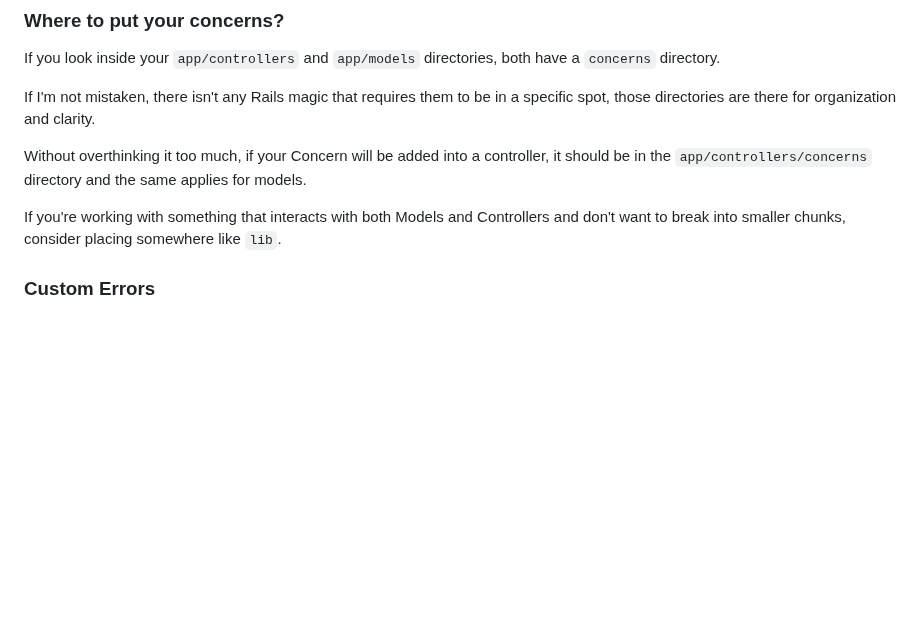
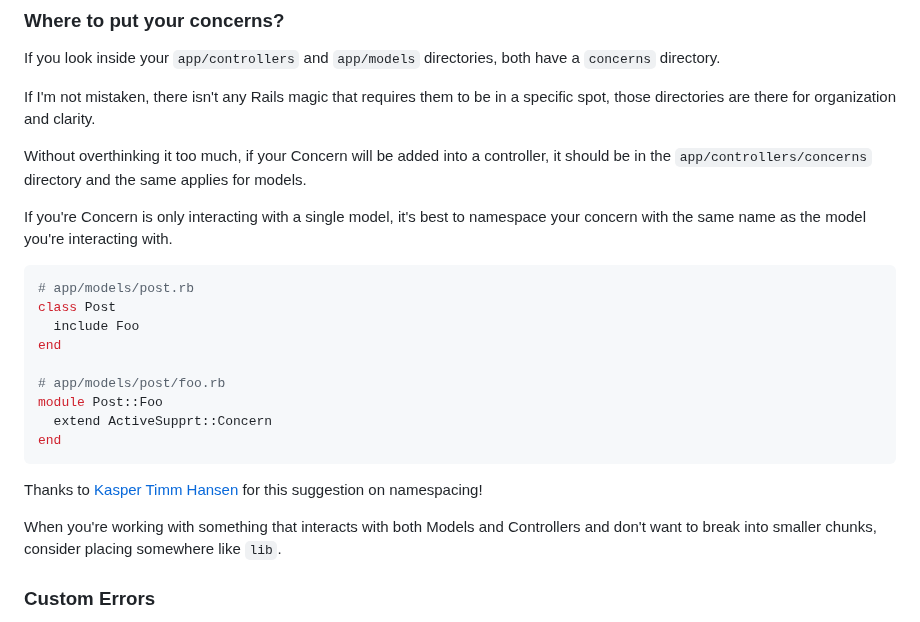
Before and after one commit to cnorm35/bridgetown-blog, a Markdown page: src/_posts/rails_concerns.md, the part around the change. Rendered like a GitHub page; blank space fills up the shorter version.

Commit message:
update concerns post with suggestion for namespacing

````diff
--- a/src/_posts/rails_concerns.md
+++ b/src/_posts/rails_concerns.md
@@ -233,7 +233,25 @@ Without overthinking it too much, if your Concern will be added into a
 controller, it should be in the `app/controllers/concerns` directory and the
 same applies for models.
 
-If you're working with something that interacts with both Models and
+If you're Concern is only interacting with a single model, it's best to
+namespace your concern with the same name as the model you're interacting with.
+
+```ruby
+# app/models/post.rb
+class Post
+  include Foo
+end
+
+# app/models/post/foo.rb
+module Post::Foo
+  extend ActiveSupprt::Concern
+end
+```
+
+Thanks to [Kasper Timm Hansen](https://github.com/kaspth) for this suggestion on
+namespacing!
+
+When you're working with something that interacts with both Models and
 Controllers and don't want to break into smaller chunks, consider placing
 somewhere like `lib`.
 
````
